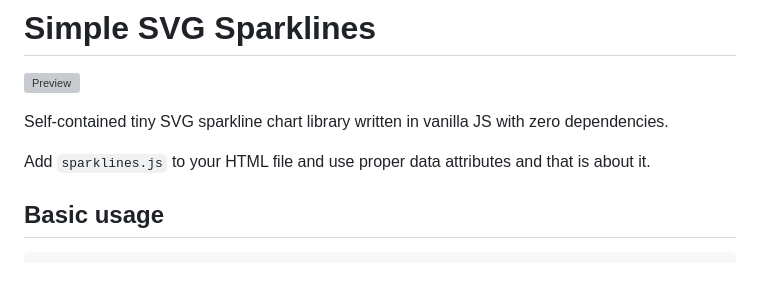
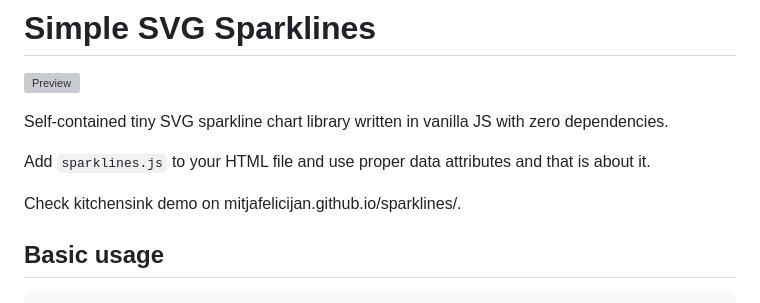
Before and after one commit to mitjafelicijan/sparklines, a Markdown page: README.md, the part around the change. Rendered like a GitHub page; blank space fills up the shorter version; grey boxes are pictures that could not be loaded.

Commit message:
More concise readme instructions

```diff
--- a/README.md
+++ b/README.md
@@ -5,6 +5,8 @@
 Self-contained tiny SVG sparkline chart library written in vanilla JS with zero dependencies.
 
 Add `sparklines.js` to your HTML file and use proper data attributes and that is about it.
+
+Check kitchensink demo on mitjafelicijan.github.io/sparklines/.
 
 ## Basic usage
 
```
